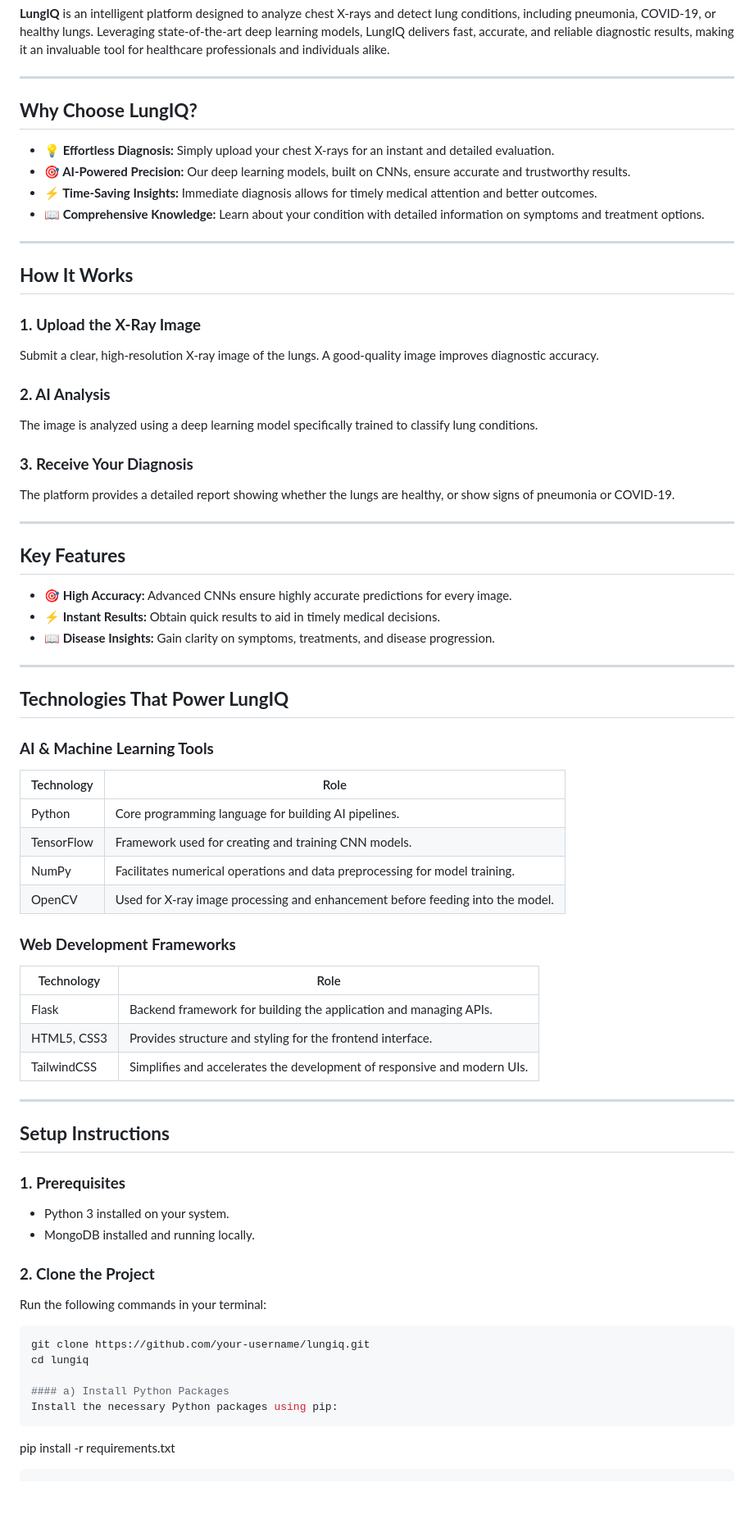
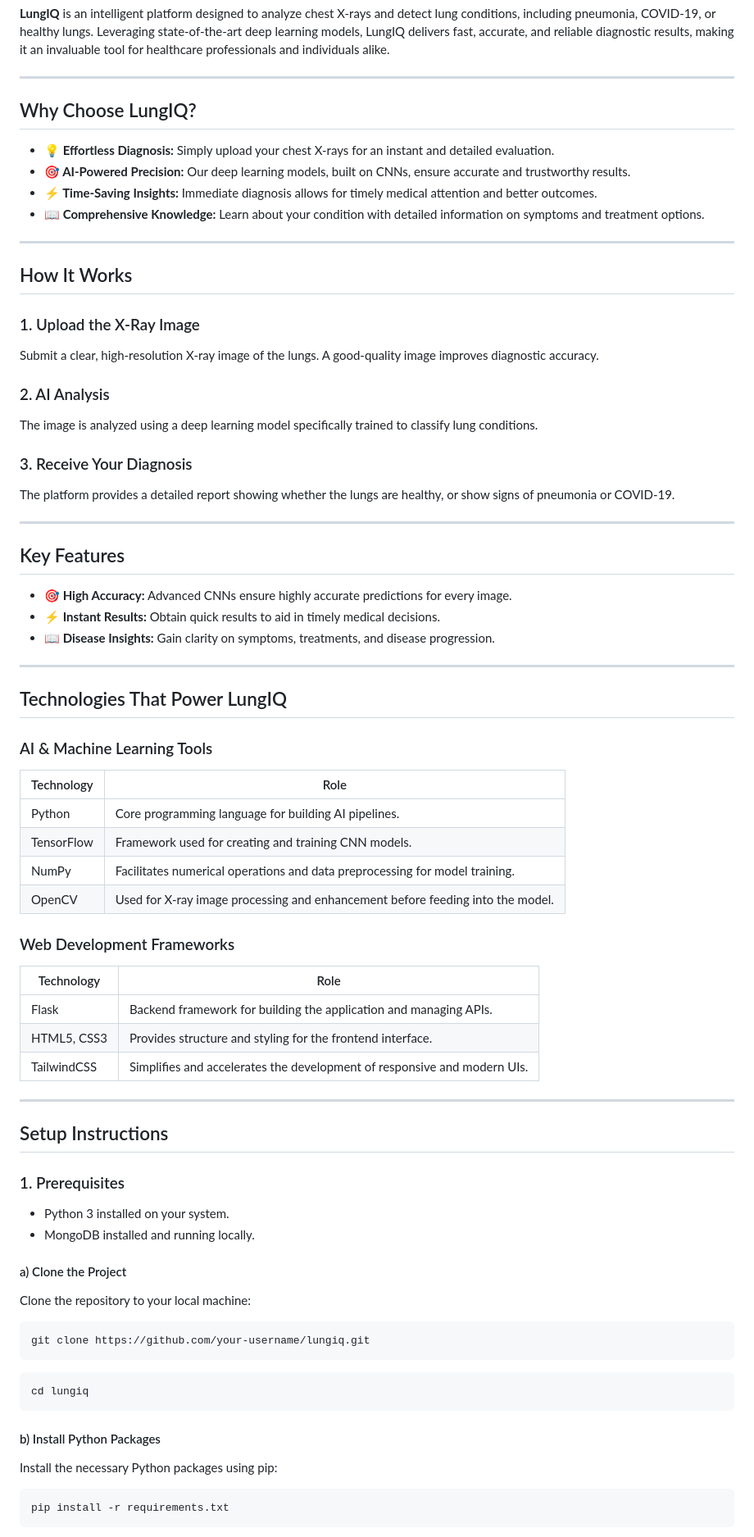
Before and after one commit to ryshel-jasmi/LungIQ, a Markdown page: README.md, the part around the change printed below. Shown: that part at 82% size. GitHub-like rendering; blank space fills up the shorter version.

````diff
--- a/README.md
+++ b/README.md
@@ -4,7 +4,7 @@
 
 ---
 
-## **Why Choose LungIQ?**
+## Why Choose LungIQ?
 - **💡 Effortless Diagnosis:** Simply upload your chest X-rays for an instant and detailed evaluation.
 - **🎯 AI-Powered Precision:** Our deep learning models, built on CNNs, ensure accurate and trustworthy results.
 - **⚡ Time-Saving Insights:** Immediate diagnosis allows for timely medical attention and better outcomes.
@@ -12,29 +12,29 @@
 
 ---
 
-## **How It Works**
+## How It Works
 
-### **1. Upload the X-Ray Image**
+### 1. Upload the X-Ray Image
 Submit a clear, high-resolution X-ray image of the lungs. A good-quality image improves diagnostic accuracy.
 
-### **2. AI Analysis**
+### 2. AI Analysis
 The image is analyzed using a deep learning model specifically trained to classify lung conditions.
 
-### **3. Receive Your Diagnosis**
+### 3. Receive Your Diagnosis
 The platform provides a detailed report showing whether the lungs are healthy, or show signs of pneumonia or COVID-19.
 
 ---
 
-## **Key Features**
+## Key Features
 - **🎯 High Accuracy:** Advanced CNNs ensure highly accurate predictions for every image.
 - **⚡ Instant Results:** Obtain quick results to aid in timely medical decisions.
 - **📖 Disease Insights:** Gain clarity on symptoms, treatments, and disease progression.
 
 ---
 
-## **Technologies That Power LungIQ**
+## Technologies That Power LungIQ
 
-### **AI & Machine Learning Tools**
+### AI & Machine Learning Tools
 | Technology      | Role                                                                                  |
 |------------------|---------------------------------------------------------------------------------------|
 | Python           | Core programming language for building AI pipelines.                                |
@@ -42,7 +42,7 @@ The platform provides a detailed report showing whether the lungs are healthy, o
 | NumPy            | Facilitates numerical operations and data preprocessing for model training.         |
 | OpenCV           | Used for X-ray image processing and enhancement before feeding into the model.      |
 
-### **Web Development Frameworks**
+### Web Development Frameworks
 | Technology       | Role                                                                                 |
 |-------------------|--------------------------------------------------------------------------------------|
 | Flask            | Backend framework for building the application and managing APIs.                   |
@@ -51,19 +51,23 @@ The platform provides a detailed report showing whether the lungs are healthy, o
 
 ---
 
-## **Setup Instructions**
+## Setup Instructions
 
-### **1. Prerequisites**
+### 1. Prerequisites
 - Python 3 installed on your system.
 - MongoDB installed and running locally.
 
-### **2. Clone the Project**
-Run the following commands in your terminal:
-```bash
+#### a) Clone the Project
+Clone the repository to your local machine:
+
+```
 git clone https://github.com/your-username/lungiq.git
+```
+```
 cd lungiq
+```
 
-#### a) Install Python Packages
+#### b) Install Python Packages
 Install the necessary Python packages using pip:
 ```
 pip install -r requirements.txt
````
Also changed, not shown: other parts of README.md (+3 -3 lines).
